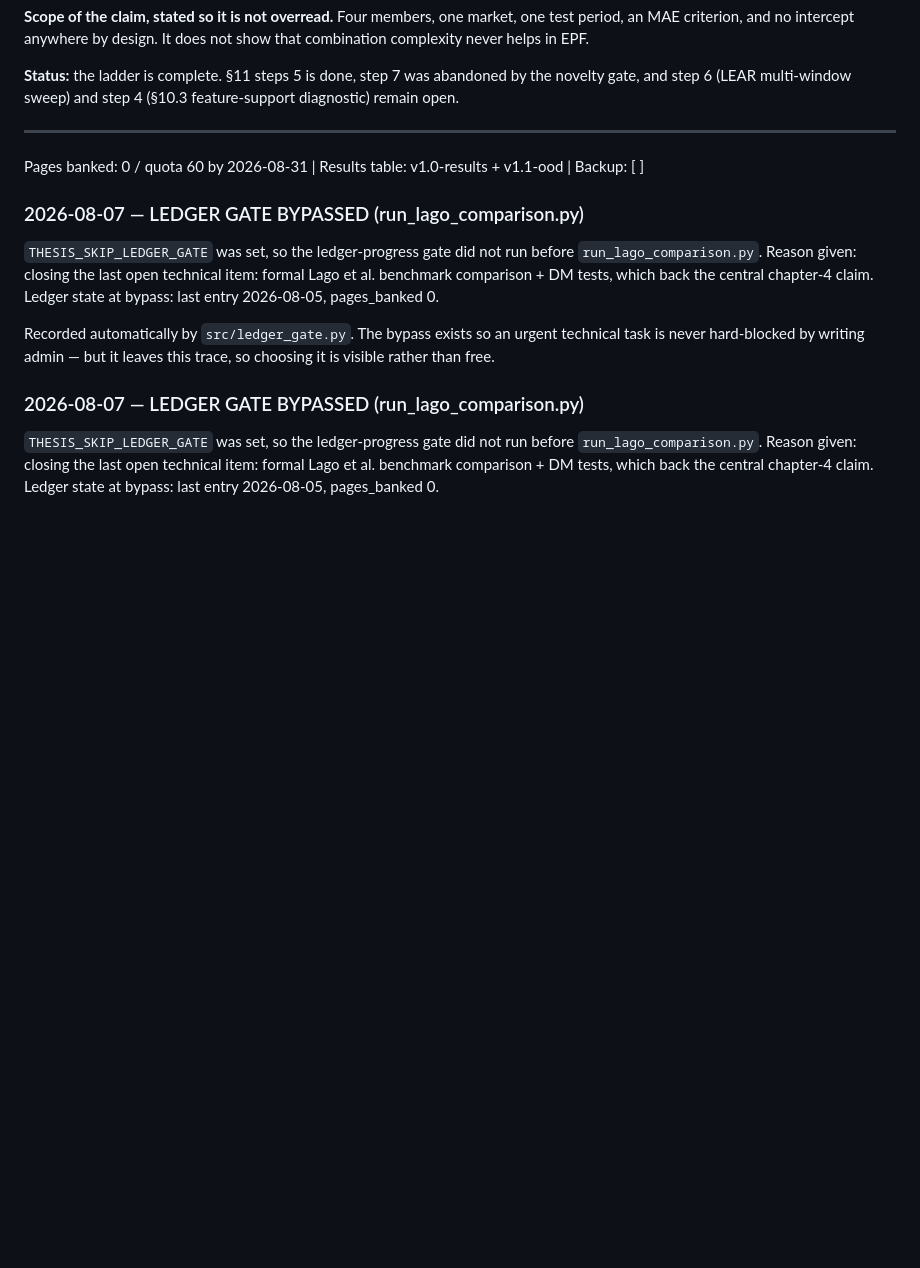
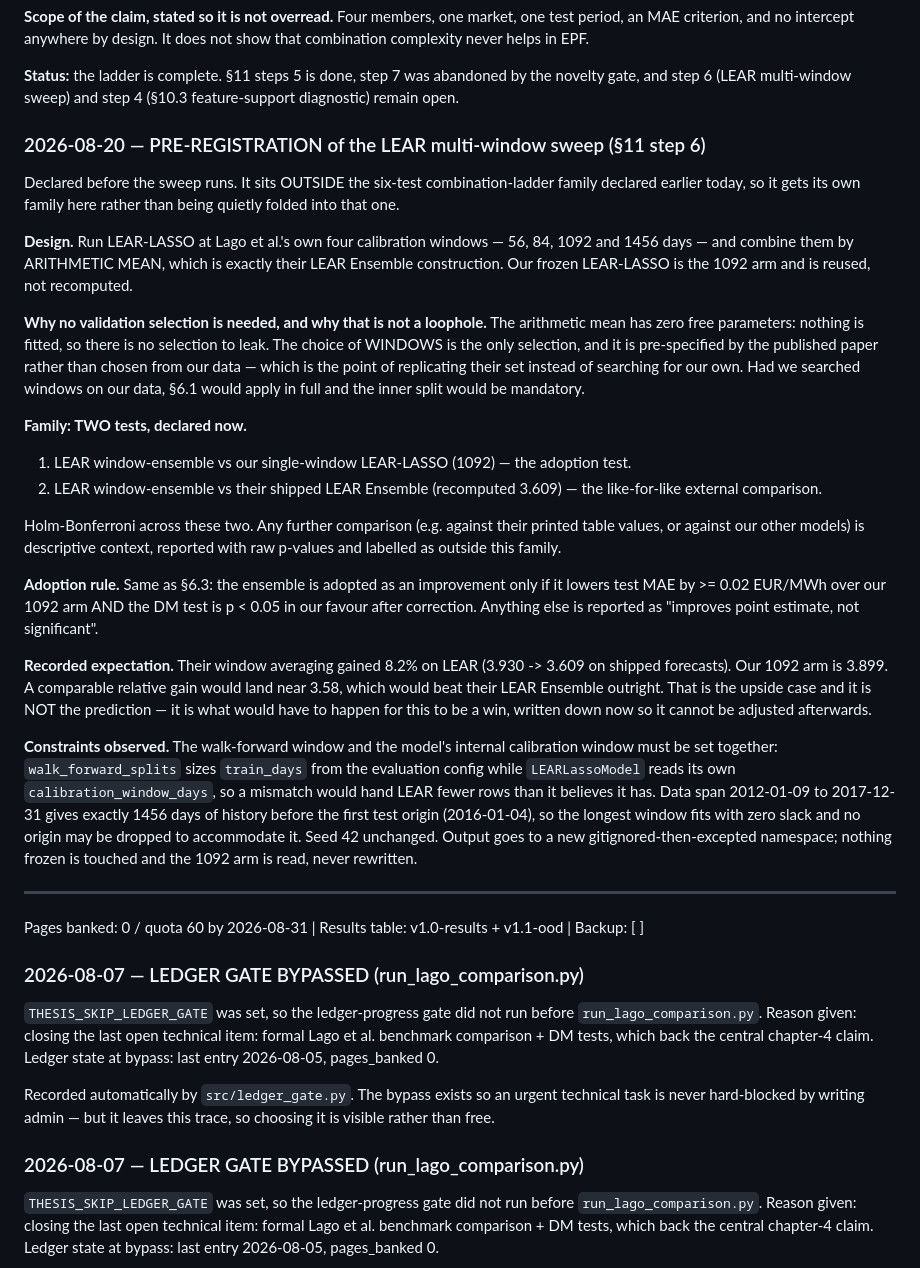
Before and after one commit to M0WZ3Y/EnergyMarket-PriceCast, a Markdown page: logs/decisions.md, the part around the change. Drawn GitHub-style; blank space fills up the shorter version.

Commit message:
Pre-register the LEAR multi-window sweep before running it
Declared as its own two-test family rather than folded into the six-test
combination-ladder family declared earlier today.

The arithmetic mean has no free parameters, so there is no selection to leak
and no inner split is required. The only selection is the choice of windows,
and those are Lago et al.'s own four (56/84/1092/1456), pre-specified by the
paper rather than searched on our data. Recorded explicitly so the exemption
cannot be mistaken for a loophole.

The upside case is written down in advance: a gain matching their 8.2% would
land near 3.58 and beat their LEAR Ensemble. That is what would have to happen
for this to be a win, not a prediction that it will.

Co-Authored-By: Claude Opus 5 <noreply@anthropic.com>
Claude-Session: https://claude.ai/code/session_01R1eQEXpSEeAYKHoC2g6o5V

```diff
--- a/logs/decisions.md
+++ b/logs/decisions.md
@@ -2251,6 +2251,57 @@ design. It does not show that combination complexity never helps in EPF.
 by the novelty gate, and step 6 (LEAR multi-window sweep) and step 4 (§10.3
 feature-support diagnostic) remain open.
 
+### 2026-08-20 — PRE-REGISTRATION of the LEAR multi-window sweep (§11 step 6)
+
+Declared before the sweep runs. It sits OUTSIDE the six-test combination-ladder
+family declared earlier today, so it gets its own family here rather than being
+quietly folded into that one.
+
+**Design.** Run LEAR-LASSO at Lago et al.'s own four calibration windows —
+56, 84, 1092 and 1456 days — and combine them by ARITHMETIC MEAN, which is
+exactly their LEAR Ensemble construction. Our frozen LEAR-LASSO is the 1092
+arm and is reused, not recomputed.
+
+**Why no validation selection is needed, and why that is not a loophole.** The
+arithmetic mean has zero free parameters: nothing is fitted, so there is no
+selection to leak. The choice of WINDOWS is the only selection, and it is
+pre-specified by the published paper rather than chosen from our data — which
+is the point of replicating their set instead of searching for our own. Had we
+searched windows on our data, §6.1 would apply in full and the inner split
+would be mandatory.
+
+**Family: TWO tests, declared now.**
+
+1. LEAR window-ensemble vs our single-window LEAR-LASSO (1092) — the adoption
+   test.
+2. LEAR window-ensemble vs their shipped LEAR Ensemble (recomputed 3.609) —
+   the like-for-like external comparison.
+
+Holm-Bonferroni across these two. Any further comparison (e.g. against their
+printed table values, or against our other models) is descriptive context,
+reported with raw p-values and labelled as outside this family.
+
+**Adoption rule.** Same as §6.3: the ensemble is adopted as an improvement
+only if it lowers test MAE by >= 0.02 EUR/MWh over our 1092 arm AND the DM
+test is p < 0.05 in our favour after correction. Anything else is reported as
+"improves point estimate, not significant".
+
+**Recorded expectation.** Their window averaging gained 8.2% on LEAR (3.930 ->
+3.609 on shipped forecasts). Our 1092 arm is 3.899. A comparable relative gain
+would land near 3.58, which would beat their LEAR Ensemble outright. That is
+the upside case and it is NOT the prediction — it is what would have to happen
+for this to be a win, written down now so it cannot be adjusted afterwards.
+
+**Constraints observed.** The walk-forward window and the model's internal
+calibration window must be set together: `walk_forward_splits` sizes
+`train_days` from the evaluation config while `LEARLassoModel` reads its own
+`calibration_window_days`, so a mismatch would hand LEAR fewer rows than it
+believes it has. Data span 2012-01-09 to 2017-12-31 gives exactly 1456 days of
+history before the first test origin (2016-01-04), so the longest window fits
+with zero slack and no origin may be dropped to accommodate it. Seed 42
+unchanged. Output goes to a new gitignored-then-excepted namespace; nothing
+frozen is touched and the 1092 arm is read, never rewritten.
+
 
 ---
 
```
